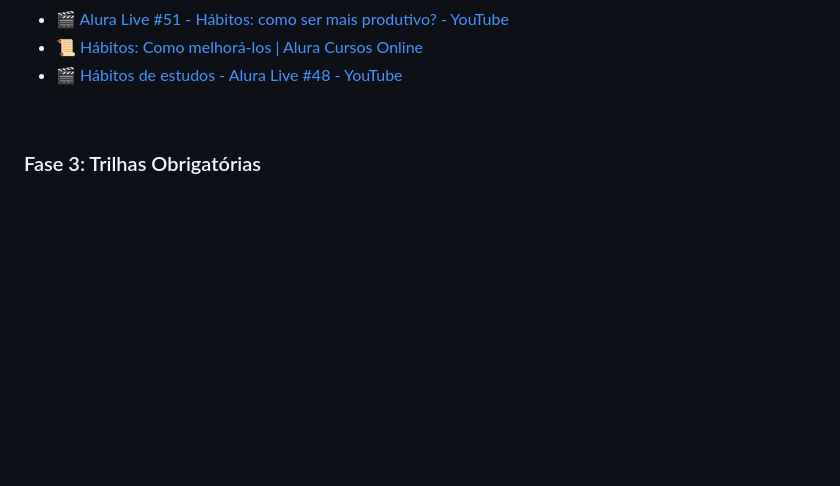
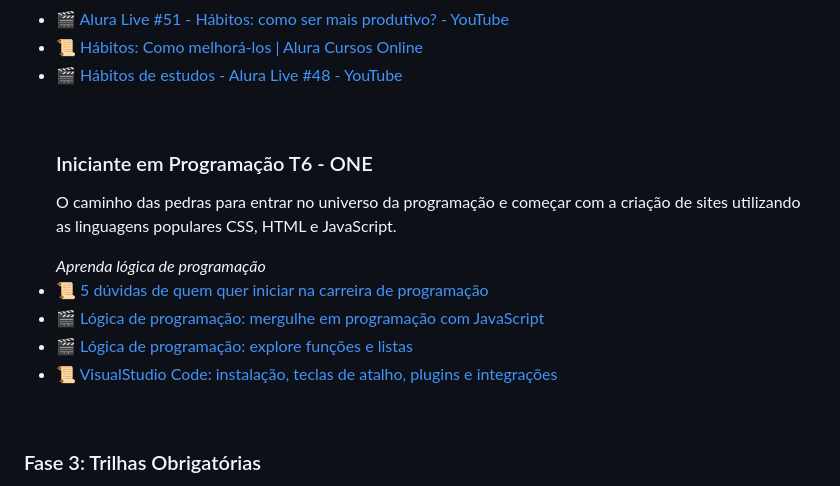
Before and after one commit to Oseiasdfarias/one_oracle_next_education, a Markdown page: README.md, the part around one of its changes. GitHub-like rendering; blank space fills up the shorter version.

Commit message:
Att README

```diff
--- a/README.md
+++ b/README.md
@@ -83,7 +82,22 @@ Ao se inscreverem, os candidatos ganham acesso à plataforma do ONE por dois mes
     <li>🎬 <a href="https://www.youtube.com/watch?v=a84Hd9c1_sw">Hábitos de estudos - Alura Live #48 - YouTube </a></li>
   </ul>
   <br>
+
+  <ul>
+    <h3>Iniciante em Programação T6 - ONE</h3>
+    <p>O caminho das pedras para entrar no universo da programação e começar com a criação de sites utilizando as linguagens populares CSS, HTML e JavaScript.</p>
+    <em>Aprenda lógica de programação</em>
+    <br>
+    <li>📜 <a href="https://www.alura.com.br/artigos/5-duvidas-de-quem-quer-iniciar-na-carreira-de-programacao">5 dúvidas de quem quer iniciar na carreira de programação</a></li>
+    <li>🎬 <a href="https://cursos.alura.com.br/course/logica-programacao-mergulhe-programacao-javascript">Lógica de programação: mergulhe em programação com JavaScript</a></li>
+    <li>🎬 <a href="https://cursos.alura.com.br/course/logica-programacao-funcoes-listas">Lógica de programação: explore funções e listas</a></li>
+    <li>📜 <a href="https://www.alura.com.br/artigos/visualstudio-code-instalacao-teclas-de-atalho-plugins-e-integracoes">VisualStudio Code: instalação, teclas de atalho, plugins e integrações</a></li>
+  </ul>
+  <br>
 </p>
+
+
+
 
 ### Fase 3: Trilhas Obrigatórias
 Após a etapa anterior, os candidatos se tornam alunos do ONE e podem escolher entre as formações em Front-End ou Back-End para realizarem junto às de Soft Skills.
```
Also changed, not shown: other parts of README.md (+0 -1 lines).
